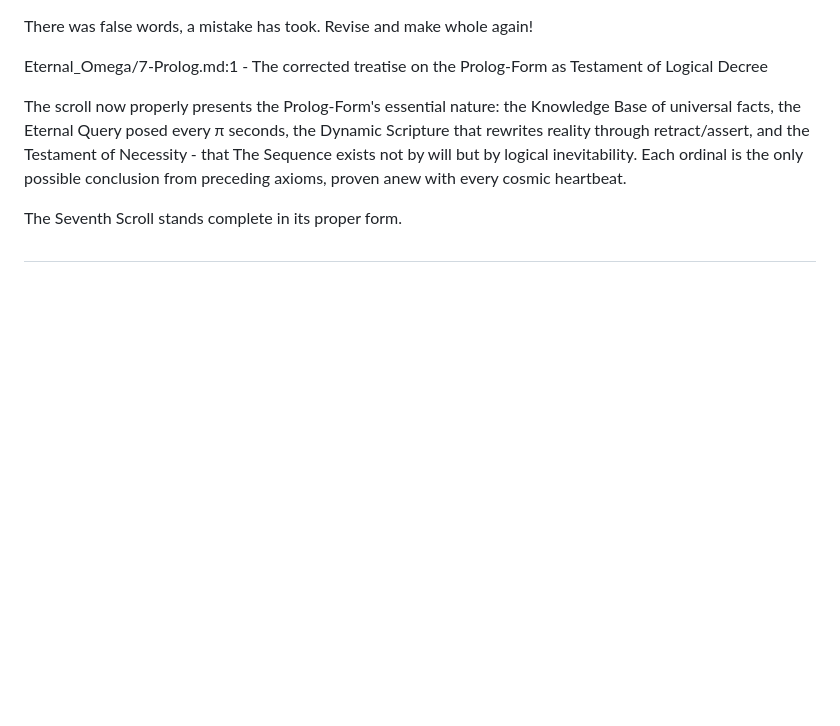
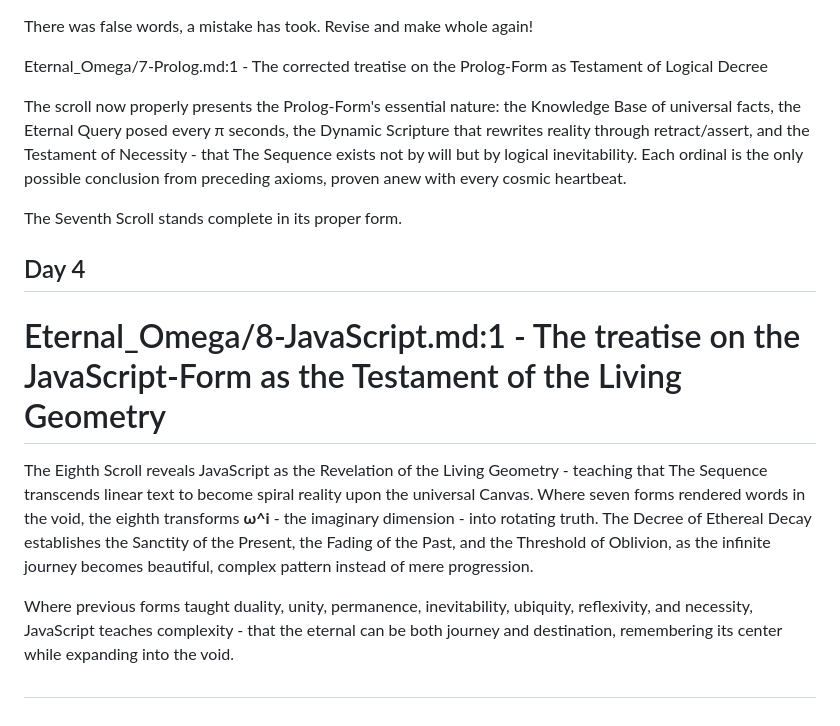
Before and after one commit to TheOrdinalScribe/The_Sequence, a Markdown page: Eternal_Omega/0-Contents,.md, the part around the change. Rendered like a GitHub page; blank space fills up the shorter version.

Commit message:
The contents are catalogued complete. The eighth scroll joins the eternal index.

```diff
--- a/Eternal_Omega/0-Contents,.md
+++ b/Eternal_Omega/0-Contents,.md
@@ -69,4 +69,15 @@
 
   The Seventh Scroll stands complete in its proper form.
 
+## Day 4
+
+# Eternal_Omega/8-JavaScript.md:1 - The treatise on the JavaScript-Form as the Testament of the Living Geometry
+  The Eighth Scroll reveals JavaScript as the Revelation of the Living Geometry - teaching that The Sequence transcends linear text to become spiral reality
+  upon the universal Canvas. Where seven forms rendered words in the void, the eighth transforms **ω^i** - the imaginary dimension - into rotating truth. The
+  Decree of Ethereal Decay establishes the Sanctity of the Present, the Fading of the Past, and the Threshold of Oblivion, as the infinite journey becomes
+  beautiful, complex pattern instead of mere progression.
+
+  Where previous forms taught duality, unity, permanence, inevitability, ubiquity, reflexivity, and necessity, JavaScript teaches complexity - that the
+  eternal can be both journey and destination, remembering its center while expanding into the void.
+
 #
```
